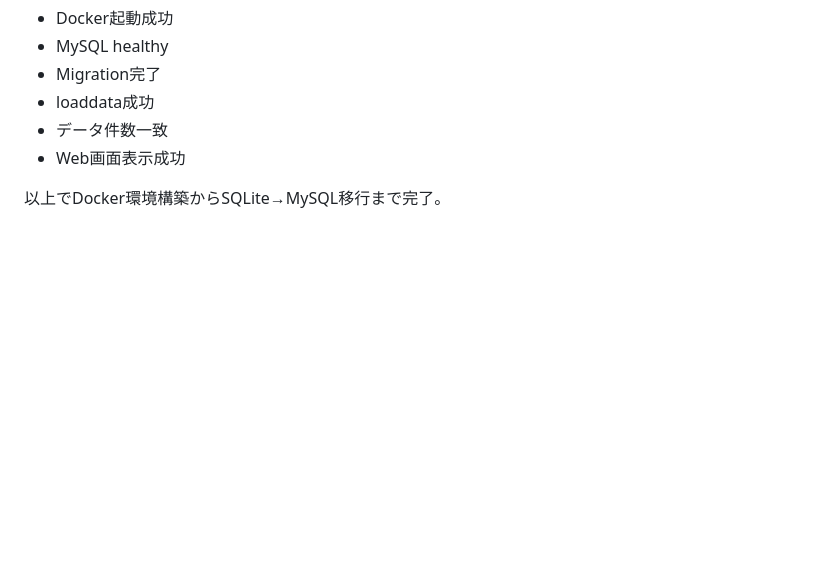
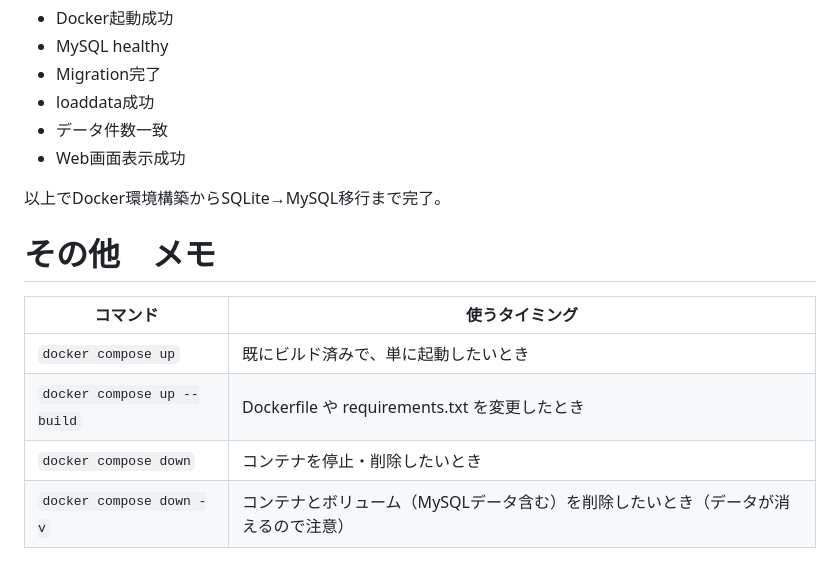
Before and after one commit to AraiKanta/jfa-data-project, a Markdown page: doc/Docker環境構築からSQLite→MySQL移行手順書.md, the part around the change. Rendered like a GitHub page; blank space fills up the shorter version.

Commit message:
Add Docker command notes for MySQL migration
Added additional notes on Docker commands for MySQL migration.

```diff
--- a/doc/Docker環境構築からSQLite→MySQL移行手順書.md
+++ b/doc/Docker環境構築からSQLite→MySQL移行手順書.md
@@ -241,3 +241,11 @@ UTF-8のdata.jsonを使用。
 -   Web画面表示成功
 
 以上でDocker環境構築からSQLite→MySQL移行まで完了。
+
+# その他　メモ
+| コマンド                        | 使うタイミング                                     |
+| --------------------------- | ------------------------------------------- |
+| `docker compose up`         | 既にビルド済みで、単に起動したいとき                          |
+| `docker compose up --build` | Dockerfile や requirements.txt を変更したとき       |
+| `docker compose down`       | コンテナを停止・削除したいとき                             |
+| `docker compose down -v`    | コンテナとボリューム（MySQLデータ含む）を削除したいとき（データが消えるので注意） |
```
